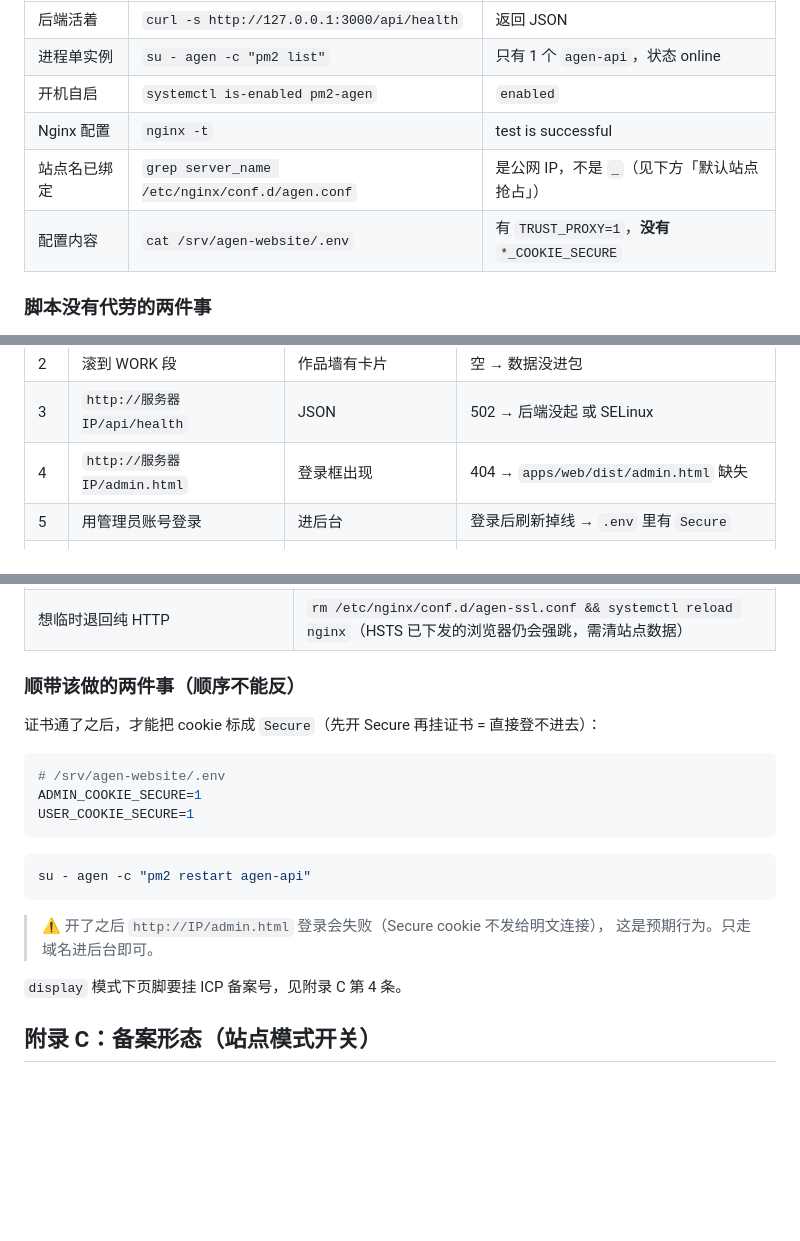
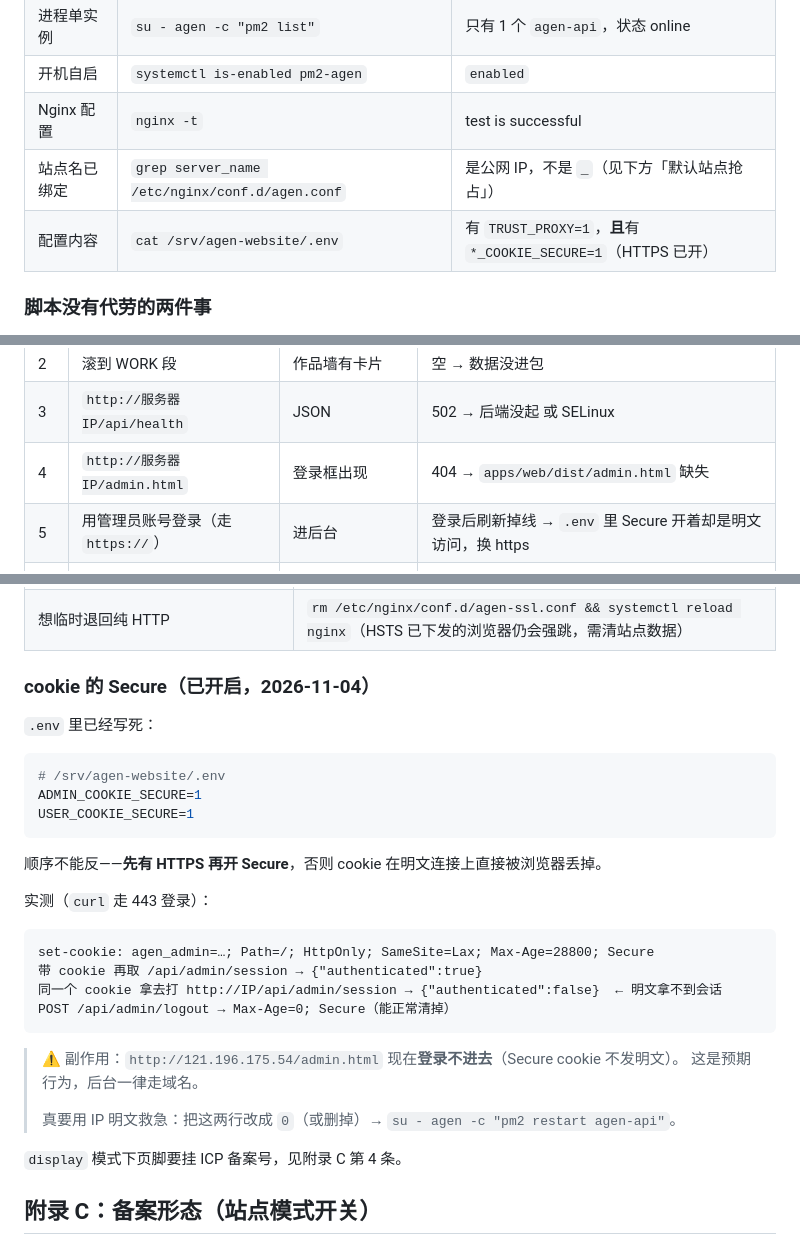
Before and after one commit to MnO4-Hello/agen-website, a Markdown page: docs/DEPLOY.md, 3 parts joined by grey strips. Drawn GitHub-style; blank space fills up the shorter version.

Commit message:
docs(deploy): 记下 Secure cookie 已启用与实测结果
- 附录 B 改成「已开启」，附 curl 实测：https 登录拿到 Secure cookie、
  会话可往返、同一 cookie 打明文 http 拿不到会话、登出能清掉
- 验收/排错两条按「现在默认就是 https」改写，别再让人以为要关掉 Secure

````diff
--- a/docs/DEPLOY.md
+++ b/docs/DEPLOY.md
@@ -119,7 +119,7 @@ bash /srv/agen-website/deploy/server-install.sh
 | 开机自启 | `systemctl is-enabled pm2-agen` | `enabled` |
 | Nginx 配置 | `nginx -t` | test is successful |
 | 站点名已绑定 | `grep server_name /etc/nginx/conf.d/agen.conf` | 是公网 IP，不是 `_`（见下方「默认站点抢占」） |
-| 配置内容 | `cat /srv/agen-website/.env` | 有 `TRUST_PROXY=1`，**没有** `*_COOKIE_SECURE` |
+| 配置内容 | `cat /srv/agen-website/.env` | 有 `TRUST_PROXY=1`，**且**有 `*_COOKIE_SECURE=1`（HTTPS 已开） |
 
 ### 脚本没有代劳的两件事
 
@@ -156,7 +156,7 @@ su - agen -c "pm2 restart agen-api"
 | 2 | 滚到 WORK 段 | 作品墙有卡片 | 空 → 数据没进包 |
 | 3 | `http://服务器IP/api/health` | JSON | 502 → 后端没起 或 SELinux |
 | 4 | `http://服务器IP/admin.html` | 登录框出现 | 404 → `apps/web/dist/admin.html` 缺失 |
-| 5 | 用管理员账号登录 | 进后台 | 登录后刷新掉线 → `.env` 里有 `Secure` |
+| 5 | 用管理员账号登录（走 `https://`） | 进后台 | 登录后刷新掉线 → `.env` 里 Secure 开着却是明文访问，换 https |
 | 6 | 后台「控制台」 | 日志**逐行**实时滚动 | 卡住 → Nginx 的 SSE 段没生效 |
 | 7 | 后台「作品」传一张图 | 上传成功、详情页能看到 | 413 → `client_max_body_size` 没生效 |
 | 8 | 前台注册 → 留言 | 留言出现在留言板 | 429 → 限流；确认 `TRUST_PROXY=1` |
@@ -331,9 +331,9 @@ ssh agen-root 'openssl x509 -in /etc/nginx/ssl/agen.online.pem -noout -subject -
 | 改了配置没生效 | 忘了 `systemctl reload nginx` |
 | 想临时退回纯 HTTP | `rm /etc/nginx/conf.d/agen-ssl.conf && systemctl reload nginx`（HSTS 已下发的浏览器仍会强跳，需清站点数据） |
 
-### 顺带该做的两件事（**顺序不能反**）
+### cookie 的 Secure（已开启，2026-11-04）
 
-证书通了之后，才能把 cookie 标成 `Secure`（先开 Secure 再挂证书 = 直接登不进去）：
+`.env` 里已经写死：
 
 ```ini
 # /srv/agen-website/.env
@@ -341,12 +341,21 @@ ADMIN_COOKIE_SECURE=1
 USER_COOKIE_SECURE=1
 ```
 
-```bash
-su - agen -c "pm2 restart agen-api"
+顺序不能反——**先有 HTTPS 再开 Secure**，否则 cookie 在明文连接上直接被浏览器丢掉。
+
+实测（`curl` 走 443 登录）：
+
+```
+set-cookie: agen_admin=…; Path=/; HttpOnly; SameSite=Lax; Max-Age=28800; Secure
+带 cookie 再取 /api/admin/session → {"authenticated":true}
+同一个 cookie 拿去打 http://IP/api/admin/session → {"authenticated":false}  ← 明文拿不到会话
+POST /api/admin/logout → Max-Age=0; Secure（能正常清掉）
 ```
 
-> ⚠️ 开了之后 `http://IP/admin.html` 登录会失败（Secure cookie 不发给明文连接），
-> 这是预期行为。只走域名进后台即可。
+> ⚠️ 副作用：`http://121.196.175.54/admin.html` 现在**登录不进去**（Secure cookie 不发明文）。
+> 这是预期行为，后台一律走域名。
+>
+> 真要用 IP 明文救急：把这两行改成 `0`（或删掉）→ `su - agen -c "pm2 restart agen-api"`。
 
 `display` 模式下页脚要挂 ICP 备案号，见附录 C 第 4 条。
 
````
Also changed, not shown: other parts of docs/DEPLOY.md (+1 -1 lines).
